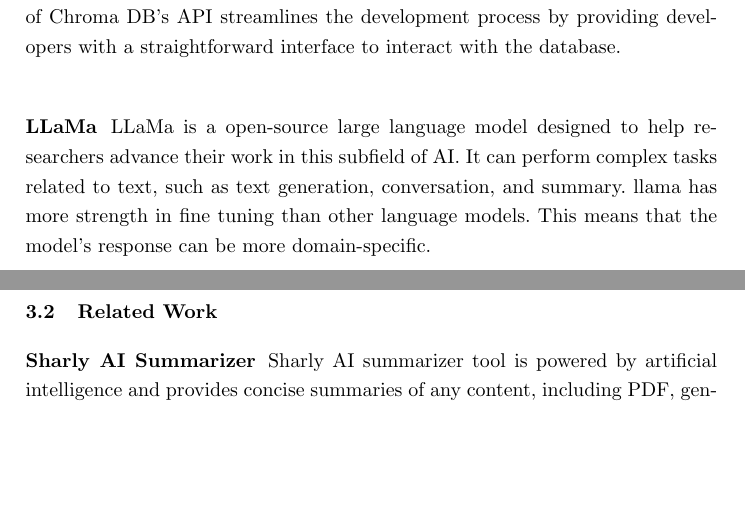
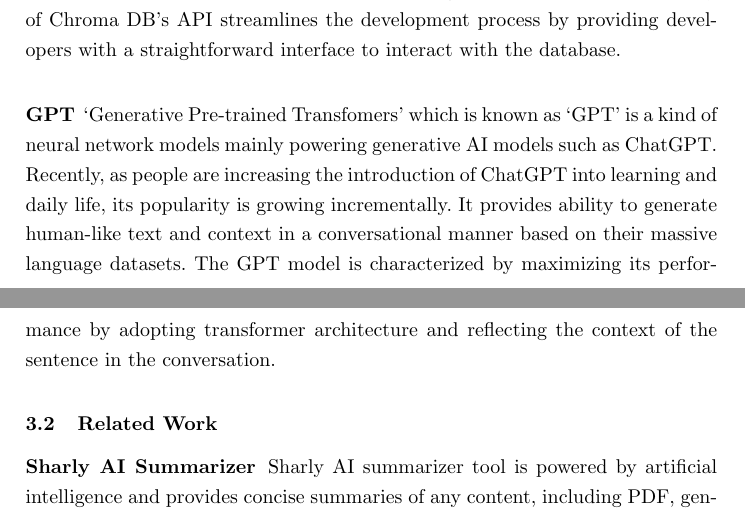
Before and after one commit to SecAI-Lab/SWE3028-Fall-2024, a LaTeX paper (Team K/Proposal/Latex Proposal.tex): two parts of pages 5 and 6 of 11, joined at a grey line, cut so that both start at the same text, the shorter picture padded with empty space. Compiled offline with pdfLaTeX.

Commit message:
Team K modified LaTex proposal files

```diff
--- a/Team K/Proposal/Latex Proposal.tex
+++ b/Team K/Proposal/Latex Proposal.tex
@@ -113,7 +113,7 @@
 
 ChromaDB has the advantage of making quick data inquiries and being simple to use. It ensures swift access to data without the latency associated with disk-based systems. This approach enhances the responsiveness of AI applications that demand real-time interactions with large datasets. Also, the simplicity of Chroma DB's API streamlines the development process by providing developers with a straightforward interface to interact with the database.
 
-\subsubsection{LLaMa} LLaMa is a open-source large language model designed to help researchers advance their work in this subfield of AI. It can perform complex tasks related to text, such as text generation, conversation, and summary. llama has more strength in fine tuning than other language models. This means that the model's response can be more domain-specific.
+\subsubsection{GPT} `Generative Pre-trained Transfomers' which is known as `GPT' is a kind of neural network models mainly powering generative AI models such as ChatGPT. Recently, as people are increasing the introduction of ChatGPT into learning and daily life, its popularity is growing incrementally. It provides ability to generate human-like text and context in a conversational manner based on their massive language datasets. The GPT model is characterized by maximizing its performance by adopting transformer architecture and reflecting the context of the sentence in the conversation.
 
 \subsection{Related Work}
 \subsubsection{Sharly AI Summarizer} Sharly AI summarizer tool is powered by artificial intelligence and provides concise summaries of any content, including PDF, general documents, articles, audio files, or presentations. Users upload their files and let the AI do the work. The AI summary generator reads through the file, identifies the main themes and the most essential details. summarizing into a thing of the past.
```
Also changed, not shown: Team K/Proposal/Latex Proposal.pdf, 3 other files.
